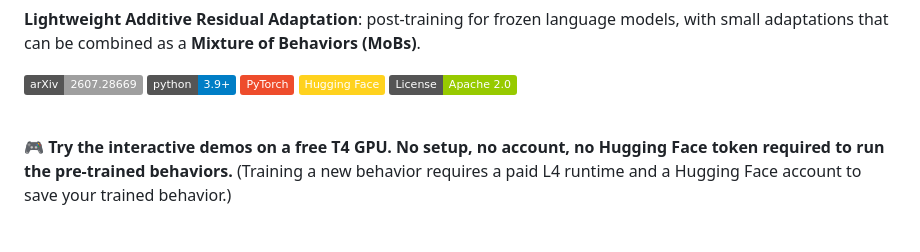
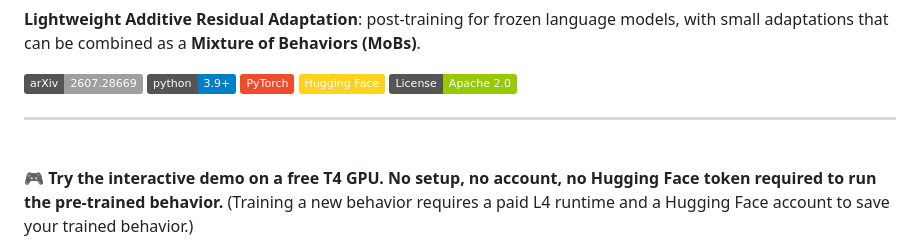
Before and after one commit to pfekin/LARA, a Markdown page: README.md, the part around one of its changes. GitHub-like rendering; badges without logos.

Commit message:
Fix grammar in interactive demo description
Corrected grammar and formatting in interactive demo section.

```diff
--- a/README.md
+++ b/README.md
@@ -13,9 +13,11 @@
 
 </div>
 
+---
+
 <!-- Interactive Demos - borderless table -->
 <br>
 
-**🎮 Try the interactive demos on a free T4 GPU. No setup, no account, no Hugging Face token required to run the pre-trained behaviors.**
+**🎮 Try the interactive demo on a free T4 GPU. No setup, no account, no Hugging Face token required to run the pre-trained behavior.**
 (Training a new behavior requires a paid L4 runtime and a Hugging Face account to save your trained behavior.)
 
```
Also changed, not shown: other parts of README.md (+6 -20 lines).
